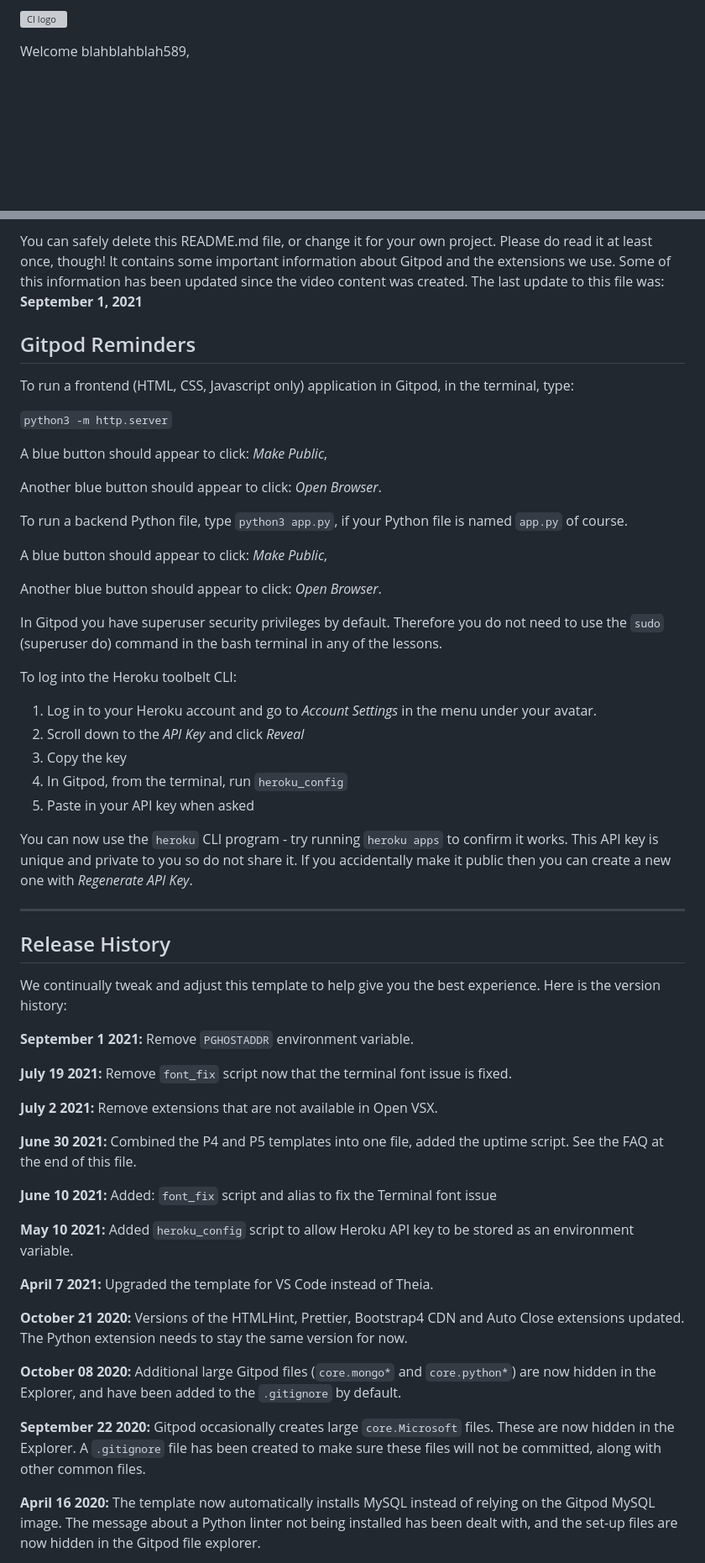
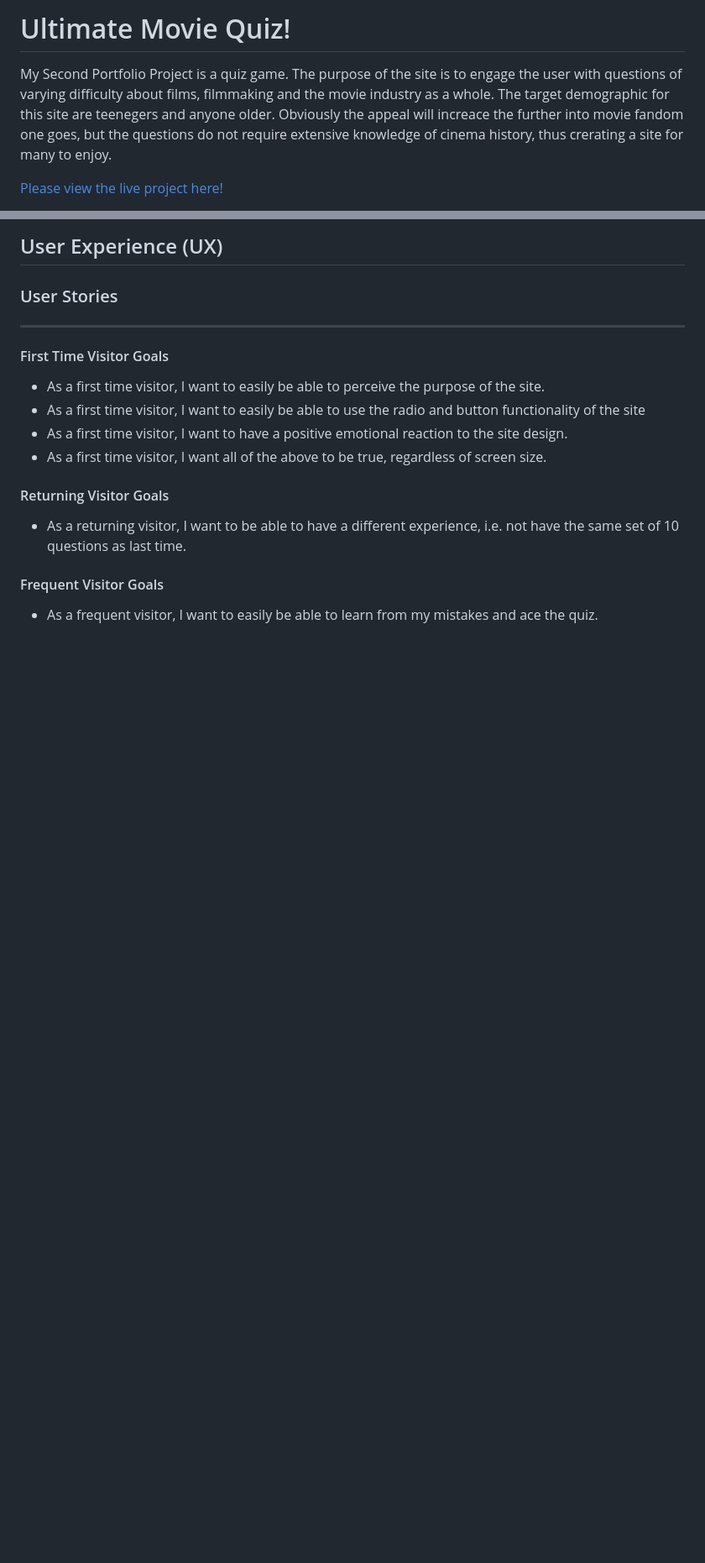
Before and after one commit to HW-Wright/portfolio-project-2, a Markdown page: README.md, 2 parts joined by grey strips. Shown: that part at 84% size. Drawn GitHub-style; blank space fills up the shorter version; grey boxes are pictures that could not be loaded.

```diff
--- a/README.md
+++ b/README.md
@@ -1,4 +1,5 @@
-![CI logo](https://codeinstitute.s3.amazonaws.com/fullstack/ci_logo_small.png)
+# Ultimate Movie Quiz!
+My Second Portfolio Project is a quiz game. The purpose of the site is to engage the user with questions of varying difficulty about films, filmmaking and the movie industry as a whole. The target demographic for this site are teenegers and anyone older. Obviously the appeal will increace the further into movie fandom one goes, but the questions do not require extensive knowledge of cinema history, thus crerating a site for many to enjoy.
 
-Welcome blahblahblah589,
+[Please view the live project here!]()
 
@@ -6,59 +7,14 @@ This is the Code Institute student template for Gitpod. We have preinstalled all
 
-You can safely delete this README.md file, or change it for your own project. Please do read it at least once, though! It contains some important information about Gitpod and the extensions we use. Some of this information has been updated since the video content was created. The last update to this file was: **September 1, 2021**
+## User Experience (UX)
+### User Stories
+----------------------------
+#### First Time Visitor Goals
+- As a first time visitor, I want to easily be able to perceive the purpose of the site.
+- As a first time visitor, I want to easily be able to use the radio and button functionality of the site
+- As a first time visitor, I want to have a positive emotional reaction to the site design.
+- As a first time visitor, I want all of the above to be true, regardless of screen size.
+#### Returning Visitor Goals
+- As a returning visitor, I want to be able to have a different experience, i.e. not have the same set of 10 questions as last time.
+#### Frequent Visitor Goals
+- As a frequent visitor, I want to easily be able to learn from my mistakes and ace the quiz.
 
-## Gitpod Reminders
-
-To run a frontend (HTML, CSS, Javascript only) application in Gitpod, in the terminal, type:
-
-`python3 -m http.server`
-
-A blue button should appear to click: _Make Public_,
-
-Another blue button should appear to click: _Open Browser_.
-
-To run a backend Python file, type `python3 app.py`, if your Python file is named `app.py` of course.
-
-A blue button should appear to click: _Make Public_,
-
-Another blue button should appear to click: _Open Browser_.
-
-In Gitpod you have superuser security privileges by default. Therefore you do not need to use the `sudo` (superuser do) command in the bash terminal in any of the lessons.
-
-To log into the Heroku toolbelt CLI:
-
-1. Log in to your Heroku account and go to *Account Settings* in the menu under your avatar.
-2. Scroll down to the *API Key* and click *Reveal*
-3. Copy the key
-4. In Gitpod, from the terminal, run `heroku_config`
-5. Paste in your API key when asked
-
-You can now use the `heroku` CLI program - try running `heroku apps` to confirm it works. This API key is unique and private to you so do not share it. If you accidentally make it public then you can create a new one with _Regenerate API Key_.
-
-------
-
-## Release History
-
-We continually tweak and adjust this template to help give you the best experience. Here is the version history:
-
-**September 1 2021:** Remove `PGHOSTADDR` environment variable.
-
-**July 19 2021:** Remove `font_fix` script now that the terminal font issue is fixed.
-
-**July 2 2021:** Remove extensions that are not available in Open VSX.
-
-**June 30 2021:** Combined the P4 and P5 templates into one file, added the uptime script. See the FAQ at the end of this file.
-
-**June 10 2021:** Added: `font_fix` script and alias to fix the Terminal font issue
-
-**May 10 2021:** Added `heroku_config` script to allow Heroku API key to be stored as an environment variable.
-
-**April 7 2021:** Upgraded the template for VS Code instead of Theia.
-
-**October 21 2020:** Versions of the HTMLHint, Prettier, Bootstrap4 CDN and Auto Close extensions updated. The Python extension needs to stay the same version for now.
-
-**October 08 2020:** Additional large Gitpod files (`core.mongo*` and `core.python*`) are now hidden in the Explorer, and have been added to the `.gitignore` by default.
-
-**September 22 2020:** Gitpod occasionally creates large `core.Microsoft` files. These are now hidden in the Explorer. A `.gitignore` file has been created to make sure these files will not be committed, along with other common files.
-
-**April 16 2020:** The template now automatically installs MySQL instead of relying on the Gitpod MySQL image. The message about a Python linter not being installed has been dealt with, and the set-up files are now hidden in the Gitpod file explorer.
-
```
Also changed, not shown: other parts of README.md (+38 -45 lines).
